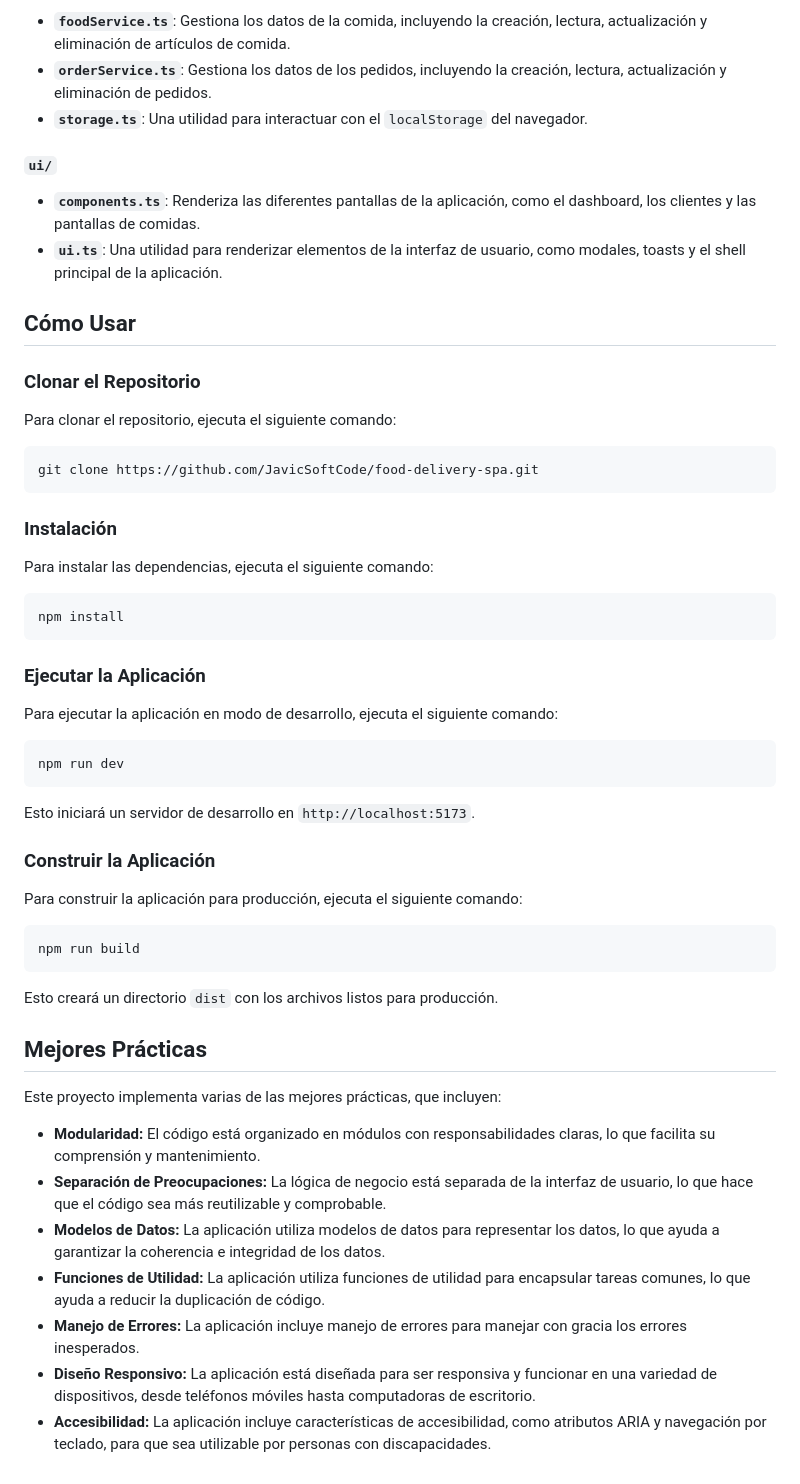
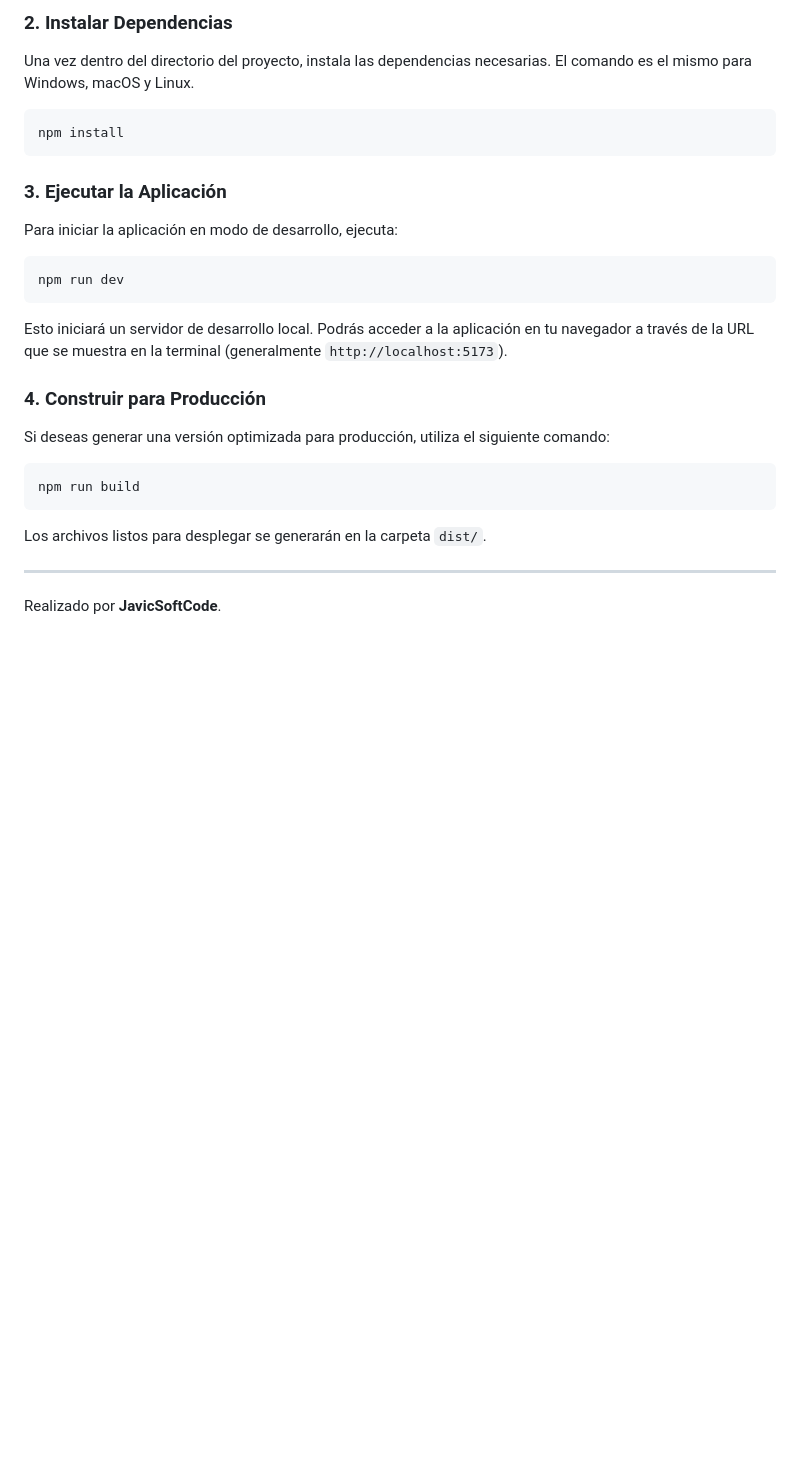
Before and after one commit to JavicSoftCode-01/food-delivery-spa, a Markdown page: README.md, the part around the change printed below. Drawn GitHub-style; blank space fills up the shorter version.

````diff
--- a/README.md
+++ b/README.md
@@ -47,58 +61,24 @@ El proyecto está estructurado de la siguiente manera:
-- **`foodService.ts`**: Gestiona los datos de la comida, incluyendo la creación, lectura, actualización y eliminación de artículos de comida.
-- **`orderService.ts`**: Gestiona los datos de los pedidos, incluyendo la creación, lectura, actualización y eliminación de pedidos.
-- **`storage.ts`**: Una utilidad para interactuar con el `localStorage` del navegador.
-
-#### `ui/`
-
-- **`components.ts`**: Renderiza las diferentes pantallas de la aplicación, como el dashboard, los clientes y las pantallas de comidas.
-- **`ui.ts`**: Una utilidad para renderizar elementos de la interfaz de usuario, como modales, toasts y el shell principal de la aplicación.
-
-## Cómo Usar
-
-### Clonar el Repositorio
-
-Para clonar el repositorio, ejecuta el siguiente comando:
-
-```bash
-git clone https://github.com/JavicSoftCode/food-delivery-spa.git
-```
-
-### Instalación
-
-Para instalar las dependencias, ejecuta el siguiente comando:
+### 2. Instalar Dependencias
+Una vez dentro del directorio del proyecto, instala las dependencias necesarias. El comando es el mismo para Windows, macOS y Linux.
 
 ```bash
 npm install
 ```
 
-### Ejecutar la Aplicación
-
-Para ejecutar la aplicación en modo de desarrollo, ejecuta el siguiente comando:
-
+### 3. Ejecutar la Aplicación
+Para iniciar la aplicación en modo de desarrollo, ejecuta:
 ```bash
 npm run dev
 ```
+Esto iniciará un servidor de desarrollo local. Podrás acceder a la aplicación en tu navegador a través de la URL que se muestra en la terminal (generalmente `http://localhost:5173`).
 
-Esto iniciará un servidor de desarrollo en `http://localhost:5173`.
-
-### Construir la Aplicación
-
-Para construir la aplicación para producción, ejecuta el siguiente comando:
-
+### 4. Construir para Producción
+Si deseas generar una versión optimizada para producción, utiliza el siguiente comando:
 ```bash
 npm run build
 ```
+Los archivos listos para desplegar se generarán en la carpeta `dist/`.
 
-Esto creará un directorio `dist` con los archivos listos para producción.
+---
 
-## Mejores Prácticas
-
-Este proyecto implementa varias de las mejores prácticas, que incluyen:
-
-- **Modularidad:** El código está organizado en módulos con responsabilidades claras, lo que facilita su comprensión y mantenimiento.
-- **Separación de Preocupaciones:** La lógica de negocio está separada de la interfaz de usuario, lo que hace que el código sea más reutilizable y comprobable.
-- **Modelos de Datos:** La aplicación utiliza modelos de datos para representar los datos, lo que ayuda a garantizar la coherencia e integridad de los datos.
-- **Funciones de Utilidad:** La aplicación utiliza funciones de utilidad para encapsular tareas comunes, lo que ayuda a reducir la duplicación de código.
-- **Manejo de Errores:** La aplicación incluye manejo de errores para manejar con gracia los errores inesperados.
-- **Diseño Responsivo:** La aplicación está diseñada para ser responsiva y funcionar en una variedad de dispositivos, desde teléfonos móviles hasta computadoras de escritorio.
-- **Accesibilidad:** La aplicación incluye características de accesibilidad, como atributos ARIA y navegación por teclado, para que sea utilizable por personas con discapacidades.
+Realizado por **JavicSoftCode**.
````
Also changed, not shown: other parts of README.md (+51 -37 lines).
